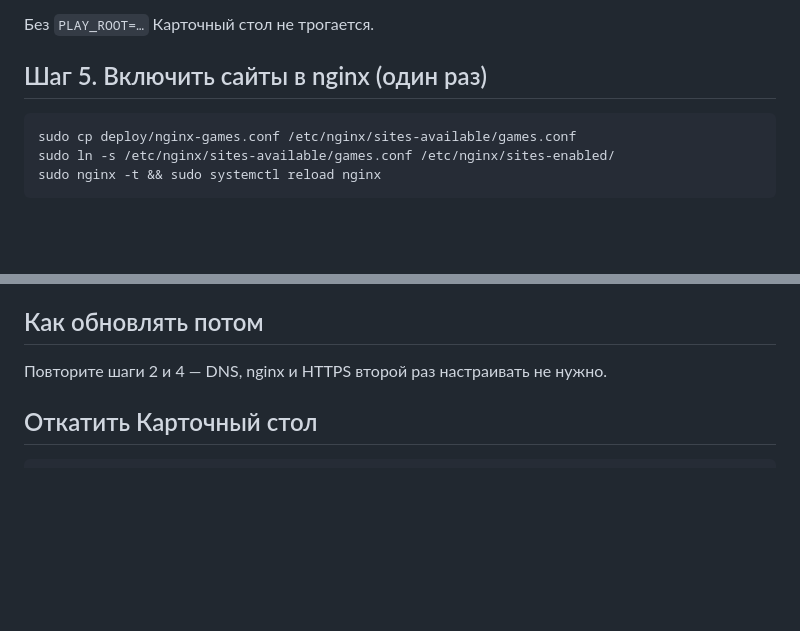
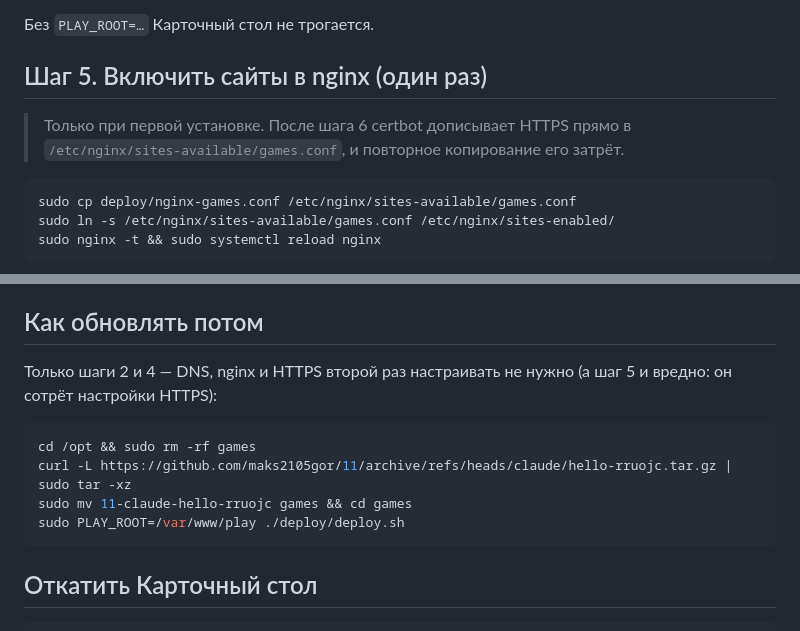
Before and after one commit to maks2105gor/11, a Markdown page: deploy/README.md, 2 parts joined by grey strips. Rendered like a GitHub page; blank space fills up the shorter version.

Commit message:
Warn not to recopy the nginx config after certbot
certbot writes the HTTPS settings into the installed games.conf, so the
update instructions now list only the download and deploy steps.

Co-Authored-By: Claude Opus 5.5 <noreply@anthropic.com>
Claude-Session: https://claude.ai/code/session_013WzoZg3eFiWw8CVieb2FFA

````diff
--- a/deploy/README.md
+++ b/deploy/README.md
@@ -66,6 +66,9 @@ sudo PLAY_ROOT=/var/www/play ./deploy/deploy.sh
 
 ## Шаг 5. Включить сайты в nginx (один раз)
 
+> Только при первой установке. После шага 6 certbot дописывает HTTPS прямо в
+> `/etc/nginx/sites-available/games.conf`, и повторное копирование его затрёт.
+
 ```bash
 sudo cp deploy/nginx-games.conf /etc/nginx/sites-available/games.conf
 sudo ln -s /etc/nginx/sites-available/games.conf /etc/nginx/sites-enabled/
@@ -85,7 +88,15 @@ sudo certbot --nginx -d games.myosincos.info -d amazin-table.myosincos.info
 
 ## Как обновлять потом
 
-Повторите шаги 2 и 4 — DNS, nginx и HTTPS второй раз настраивать не нужно.
+Только шаги 2 и 4 — DNS, nginx и HTTPS второй раз настраивать не нужно (а шаг 5 и вредно:
+он сотрёт настройки HTTPS):
+
+```bash
+cd /opt && sudo rm -rf games
+curl -L https://github.com/maks2105gor/11/archive/refs/heads/claude/hello-rruojc.tar.gz | sudo tar -xz
+sudo mv 11-claude-hello-rruojc games && cd games
+sudo PLAY_ROOT=/var/www/play ./deploy/deploy.sh
+```
 
 ## Откатить Карточный стол
 
````
